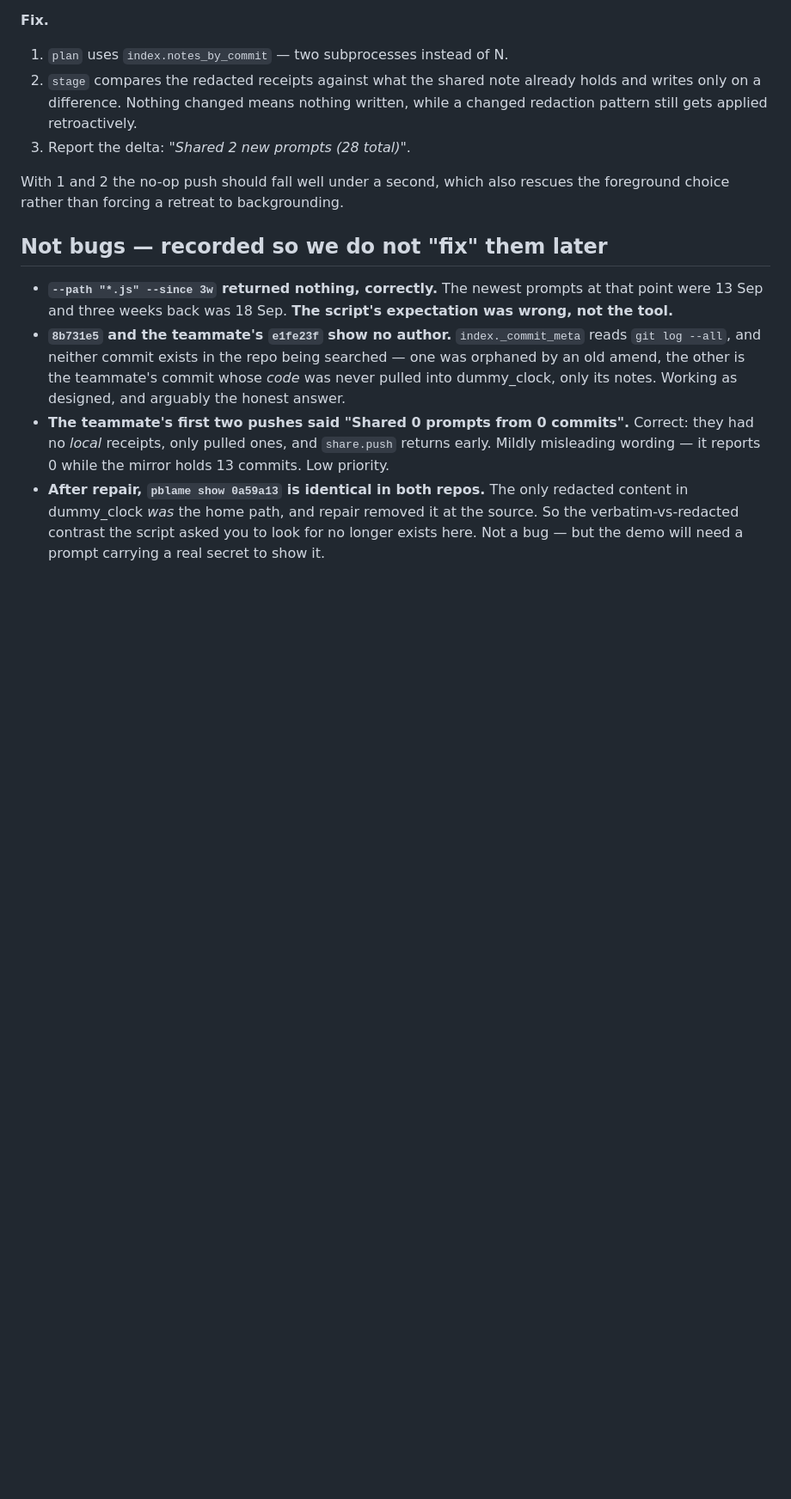
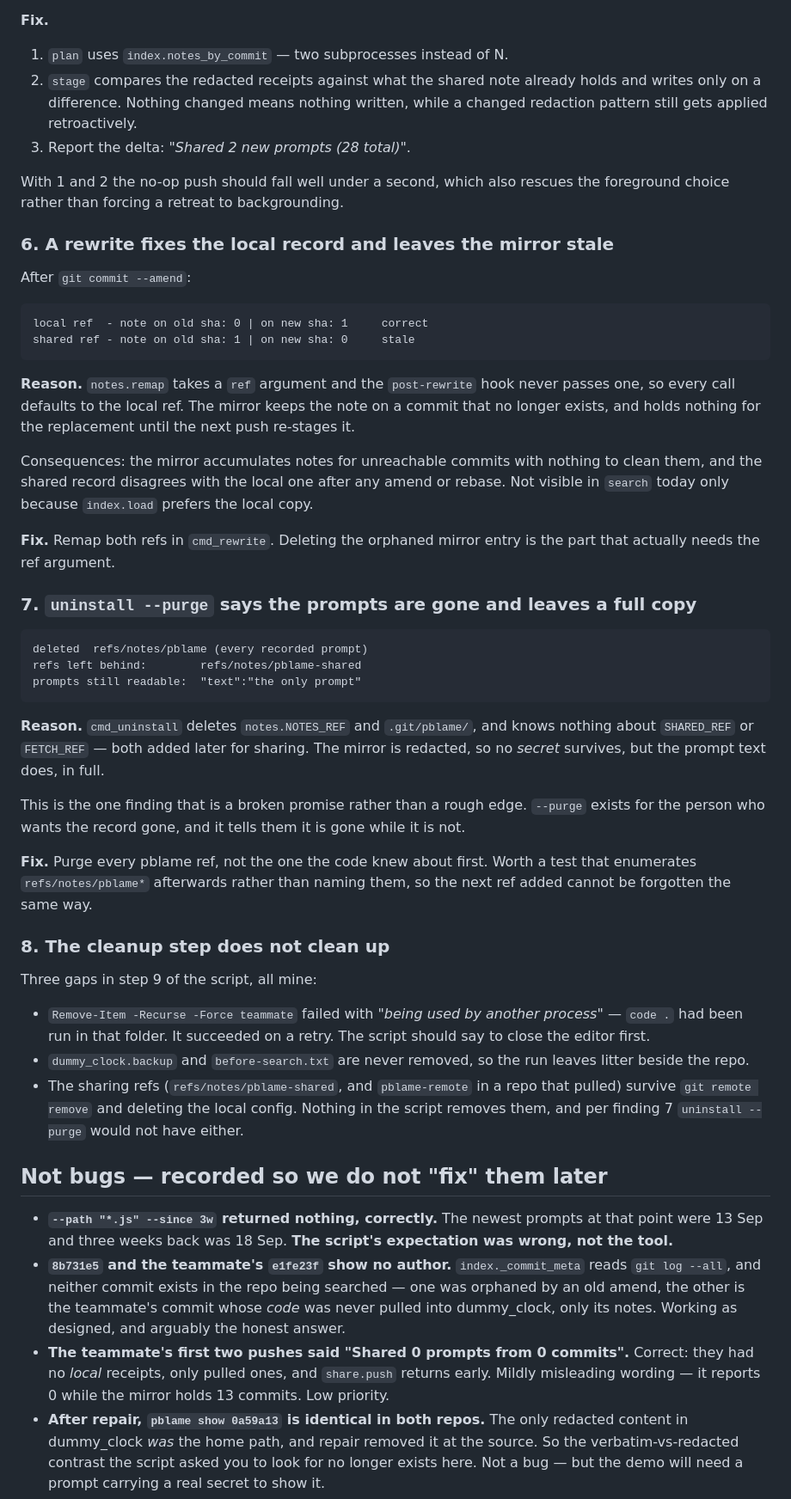
Before and after one commit to subClassy/pblame, a Markdown page: docs/day7-findings.md, the part around one of its changes. Shown at 86% size. Rendered like a GitHub page; blank space fills up the shorter version.

````diff
--- a/docs/day7-findings.md
+++ b/docs/day7-findings.md
@@ -120,6 +128,58 @@ small ref beats a backgrounded failure nobody sees". That assumed the work was s
 With 1 and 2 the no-op push should fall well under a second, which also rescues the
 foreground choice rather than forcing a retreat to backgrounding.
 
+### 6. A rewrite fixes the local record and leaves the mirror stale
+
+After `git commit --amend`:
+
+```
+local ref  - note on old sha: 0 | on new sha: 1     correct
+shared ref - note on old sha: 1 | on new sha: 0     stale
+```
+
+**Reason.** `notes.remap` takes a `ref` argument and the `post-rewrite` hook never passes
+one, so every call defaults to the local ref. The mirror keeps the note on a commit that no
+longer exists, and holds nothing for the replacement until the next push re-stages it.
+
+Consequences: the mirror accumulates notes for unreachable commits with nothing to clean
+them, and the shared record disagrees with the local one after any amend or rebase. Not
+visible in `search` today only because `index.load` prefers the local copy.
+
+**Fix.** Remap both refs in `cmd_rewrite`. Deleting the orphaned mirror entry is the part
+that actually needs the ref argument.
+
+### 7. `uninstall --purge` says the prompts are gone and leaves a full copy
+
+```
+deleted  refs/notes/pblame (every recorded prompt)
+refs left behind:        refs/notes/pblame-shared
+prompts still readable:  "text":"the only prompt"
+```
+
+**Reason.** `cmd_uninstall` deletes `notes.NOTES_REF` and `.git/pblame/`, and knows nothing
+about `SHARED_REF` or `FETCH_REF` — both added later for sharing. The mirror is redacted, so
+no *secret* survives, but the prompt text does, in full.
+
+This is the one finding that is a broken promise rather than a rough edge. `--purge` exists
+for the person who wants the record gone, and it tells them it is gone while it is not.
+
+**Fix.** Purge every pblame ref, not the one the code knew about first. Worth a test that
+enumerates `refs/notes/pblame*` afterwards rather than naming them, so the next ref added
+cannot be forgotten the same way.
+
+### 8. The cleanup step does not clean up
+
+Three gaps in step 9 of the script, all mine:
+
+* `Remove-Item -Recurse -Force teammate` failed with *"being used by another process"* —
+  `code .` had been run in that folder. It succeeded on a retry. The script should say to
+  close the editor first.
+* `dummy_clock.backup` and `before-search.txt` are never removed, so the run leaves litter
+  beside the repo.
+* The sharing refs (`refs/notes/pblame-shared`, and `pblame-remote` in a repo that pulled)
+  survive `git remote remove` and deleting the local config. Nothing in the script removes
+  them, and per finding 7 `uninstall --purge` would not have either.
+
 ## Not bugs — recorded so we do not "fix" them later
 
 - **`--path "*.js" --since 3w` returned nothing, correctly.** The newest prompts at that
````
Also changed, not shown: other parts of docs/day7-findings.md (+23 -6 lines), docs/STATUS.md (+6 -5 lines).
